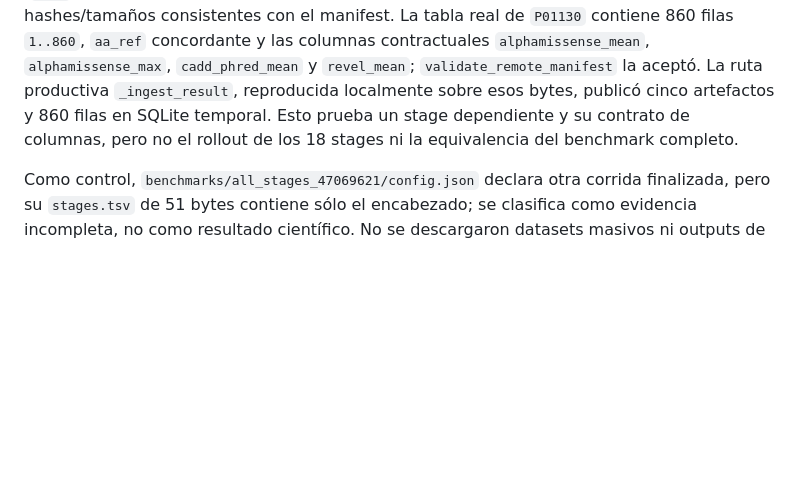
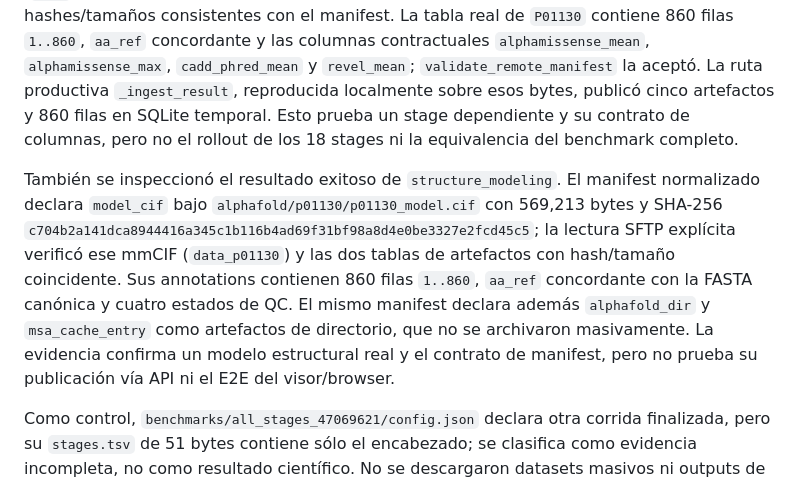
Before and after one commit to Cruz1122/residue-annotation-platform, a Markdown page: docs/mn5-current-state.md, the part around the change. GitHub-like rendering; blank space fills up the shorter version.

Commit message:
docs: verify MN5 structure model output

```diff
--- a/docs/mn5-current-state.md
+++ b/docs/mn5-current-state.md
@@ -192,6 +192,18 @@ cinco artefactos y 860 filas en SQLite temporal. Esto prueba un stage
 dependiente y su contrato de columnas, pero no el rollout de los 18 stages ni
 la equivalencia del benchmark completo.
 
+También se inspeccionó el resultado exitoso de `structure_modeling`. El manifest
+normalizado declara `model_cif` bajo `alphafold/p01130/p01130_model.cif` con
+569,213 bytes y SHA-256
+`c704b2a141dca8944416a345c1b116b4ad69f31bf98a8d4e0be3327e2fcd45c5`; la
+lectura SFTP explícita verificó ese mmCIF (`data_p01130`) y las dos tablas de
+artefactos con hash/tamaño coincidente. Sus annotations contienen 860 filas
+`1..860`, `aa_ref` concordante con la FASTA canónica y cuatro estados de QC.
+El mismo manifest declara además `alphafold_dir` y `msa_cache_entry` como
+artefactos de directorio, que no se archivaron masivamente. La evidencia
+confirma un modelo estructural real y el contrato de manifest, pero no prueba
+su publicación vía API ni el E2E del visor/browser.
+
 Como control, `benchmarks/all_stages_47069621/config.json` declara otra corrida
 finalizada, pero su `stages.tsv` de 51 bytes contiene sólo el encabezado; se
 clasifica como evidencia incompleta, no como resultado científico. No se
```
